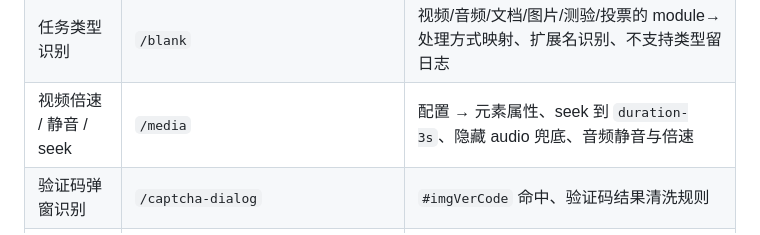
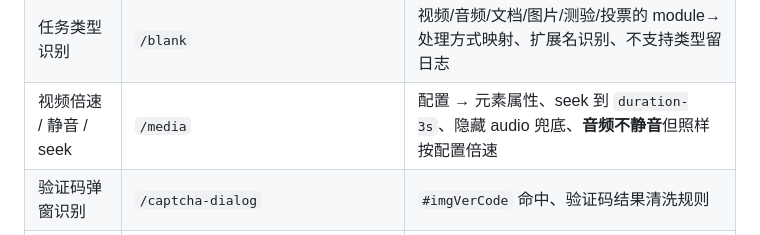
Before and after one commit to TYT0807/Omitone, a Markdown page: tools/README.md, the part around the change. GitHub-like rendering.

Commit message:
更正测试说明里的音频静音

```diff
--- a/tools/README.md
+++ b/tools/README.md
@@ -332,7 +332,7 @@ OMITONE_EXT_DIR=dist/omitone-1.2.6 npm run e2e
 | 答题往返 + 回填 DOM | `/quiz` | 提示词新格式、模型往返、5 种题型答案真正写进 DOM 与隐藏域、`_areQuizAnswersFilled` |
 | 记住正确答案 | `/quiz-result` | `.fr.dui` / `.fr.cuo` 对错判定（保守不误记）、从 `.Py_answer` 解析答案、写入缓存 |
 | 任务类型识别 | `/blank` | 视频/音频/文档/图片/测验/投票的 module→处理方式映射、扩展名识别、不支持类型留日志 |
-| 视频倍速 / 静音 / seek | `/media` | 配置 → 元素属性、seek 到 `duration-3s`、隐藏 audio 兜底、音频静音与倍速 |
+| 视频倍速 / 静音 / seek | `/media` | 配置 → 元素属性、seek 到 `duration-3s`、隐藏 audio 兜底、**音频不静音**但照样按配置倍速 |
 | 验证码弹窗识别 | `/captcha-dialog` | `#imgVerCode` 命中、验证码结果清洗规则 |
 | 独立验证码页识别 | `/captcha-verify` | 页面判定、抓图与输入框定位 |
 | 弹窗题识别 | `/popup-quiz` | `.ans-pop-quiz` 命中与题目文本 |
```
